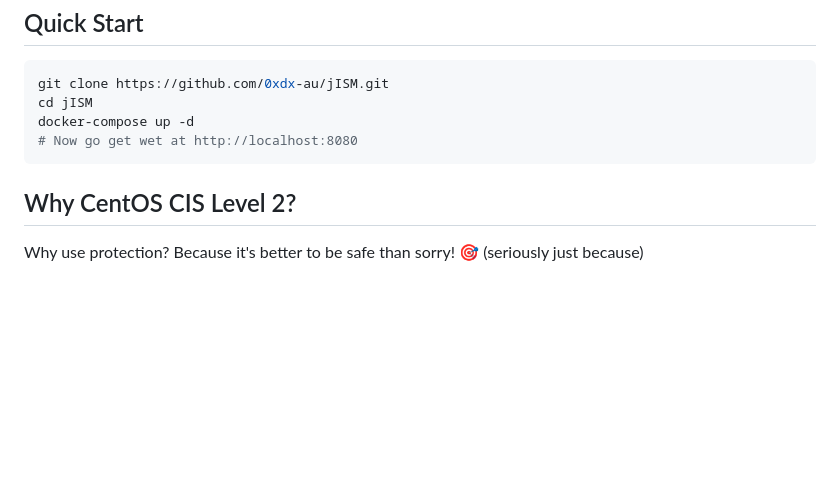
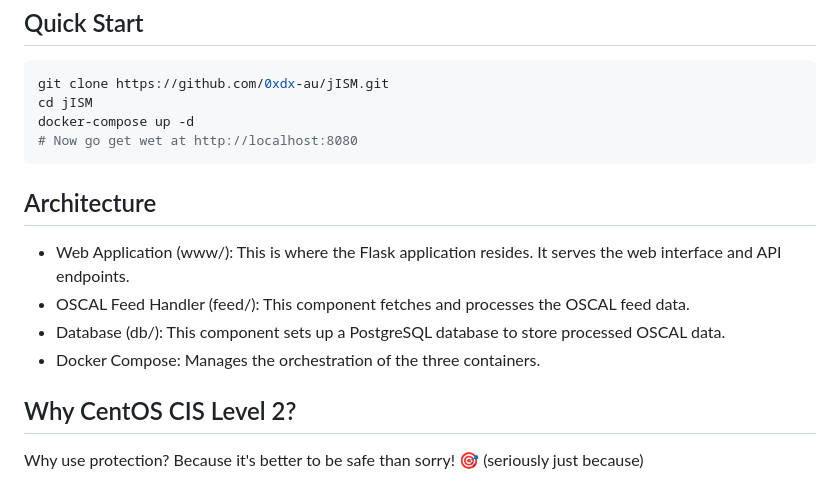
Before and after one commit to 0xdx-au/jISM, a Markdown page: README.md, the part around the change. Rendered like a GitHub page; blank space fills up the shorter version.

````diff
--- a/README.md
+++ b/README.md
@@ -39,6 +39,12 @@ docker-compose up -d
 # Now go get wet at http://localhost:8080
 ```
 
+## Architecture
+- Web Application (www/): This is where the Flask application resides. It serves the web interface and API endpoints.
+- OSCAL Feed Handler (feed/): This component fetches and processes the OSCAL feed data.
+- Database (db/): This component sets up a PostgreSQL database to store processed OSCAL data.
+- Docker Compose: Manages the orchestration of the three containers.
+
 ## Why CentOS CIS Level 2?
 Why use protection? Because it's better to be safe than sorry! 🎯 (seriously just because)
 
````
